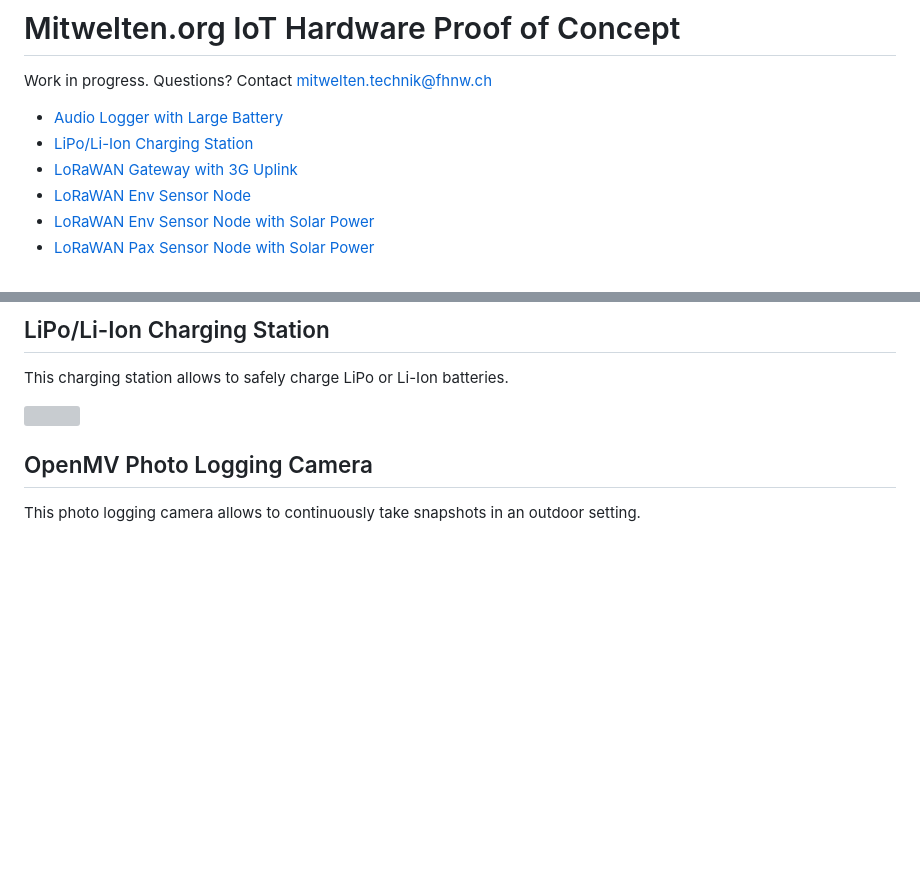
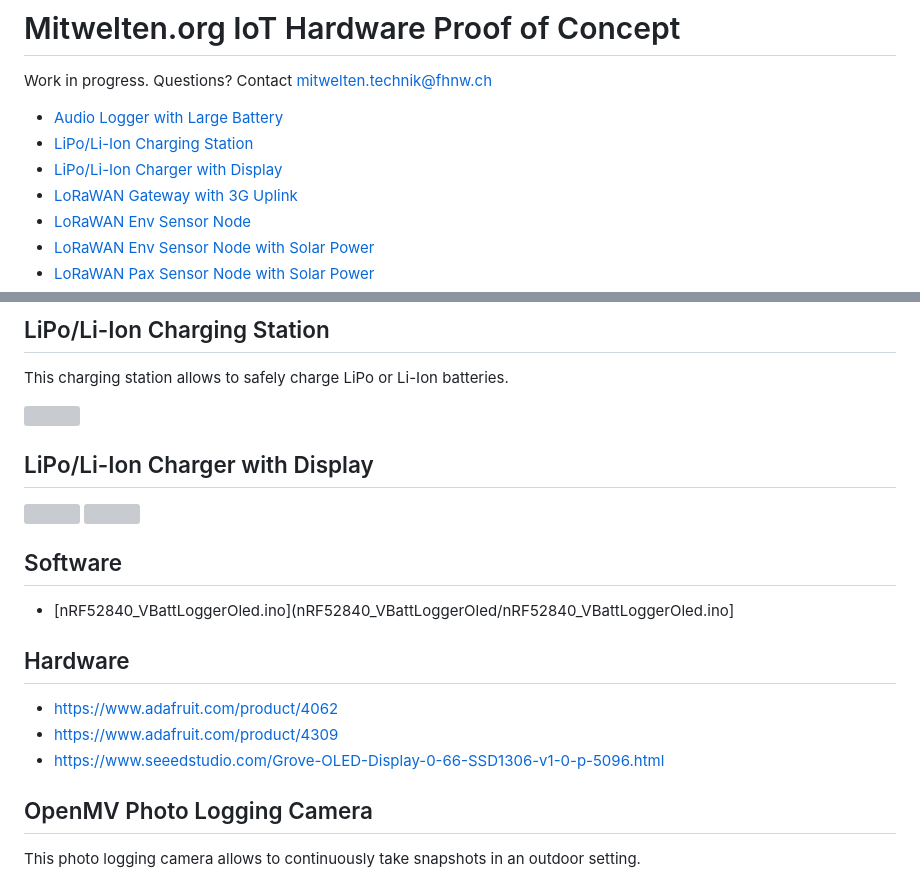
Before and after one commit to mitwelten/mitwelten-iot-hardware-poc, a Markdown page: README.md, 2 parts joined by grey strips. Drawn GitHub-style; blank space fills up the shorter version; grey boxes are pictures that could not be loaded.

```diff
--- a/README.md
+++ b/README.md
@@ -4,6 +4,7 @@ Work in progress. Questions? Contact [mitwelten.technik@fhnw.ch](mailto:mitwelte
 
 - [Audio Logger with Large Battery](#audio-logger-with-large-battery)
 - [LiPo/Li-Ion Charging Station](#lipoli-ion-charging-station)
+- [LiPo/Li-Ion Charger with Display](#lipoli-ion-charger-with-display)
 - [LoRaWAN Gateway with 3G Uplink](#lorawan-gateway-with-3g-uplink)
 - [LoRaWAN Env Sensor Node](#lorawan-env-sensor-node)
 - [LoRaWAN Env Sensor Node with Solar Power](#lorawan-env-sensor-node-with-solar-power)
@@ -152,6 +153,19 @@ This audio logging microphone can record and store a broad range of frequencies,
 This charging station allows to safely charge LiPo or Li-Ion batteries.
 
 <img src="https://live.staticflickr.com/65535/51264412719_f9fc83c7d6.jpg"/>
+
+## LiPo/Li-Ion Charger with Display
+<img src="https://live.staticflickr.com/65535/51737262196_1ef97d272a.jpg"/>
+
+<img src="https://live.staticflickr.com/65535/51741375698_6e51741369.jpg"/>
+
+## Software
+- [nRF52840_VBattLoggerOled.ino](nRF52840_VBattLoggerOled/nRF52840_VBattLoggerOled.ino]
+
+## Hardware
+- https://www.adafruit.com/product/4062
+- https://www.adafruit.com/product/4309
+- https://www.seeedstudio.com/Grove-OLED-Display-0-66-SSD1306-v1-0-p-5096.html
 
 ## OpenMV Photo Logging Camera
 This photo logging camera allows to continuously take snapshots in an outdoor setting.
```
